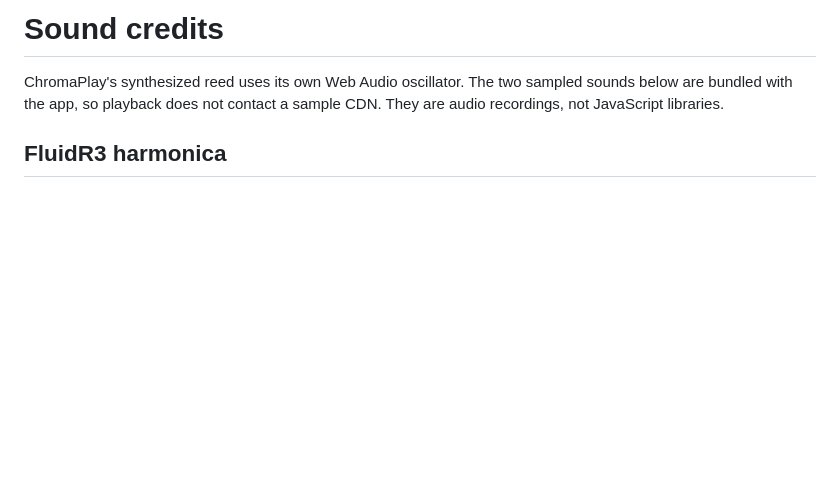
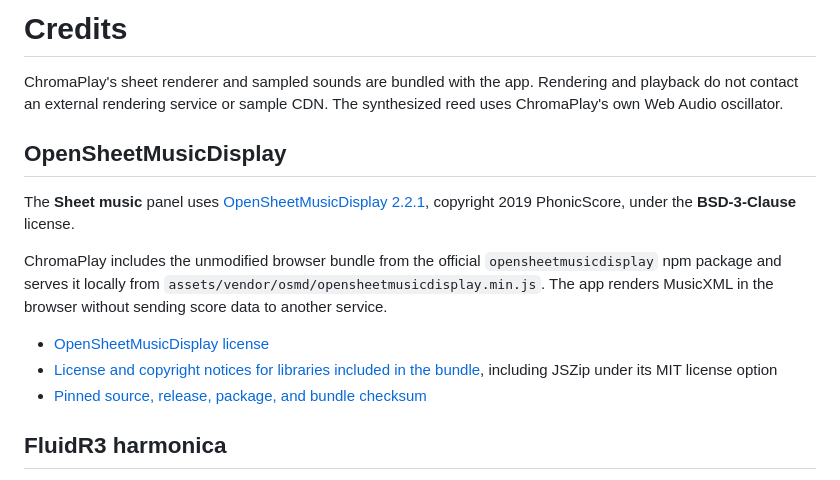
Before and after one commit to AlirezaRoshanzamir/chromaplay, a Markdown page: CREDITS.md, the part around the change. Drawn GitHub-style; blank space fills up the shorter version.

```diff
--- a/CREDITS.md
+++ b/CREDITS.md
@@ -1,6 +1,16 @@
-# Sound credits
+# Credits
 
-ChromaPlay's synthesized reed uses its own Web Audio oscillator. The two sampled sounds below are bundled with the app, so playback does not contact a sample CDN. They are audio recordings, not JavaScript libraries.
+ChromaPlay's sheet renderer and sampled sounds are bundled with the app. Rendering and playback do not contact an external rendering service or sample CDN. The synthesized reed uses ChromaPlay's own Web Audio oscillator.
+
+## OpenSheetMusicDisplay
+
+The **Sheet music** panel uses [OpenSheetMusicDisplay 2.2.1](https://github.com/opensheetmusicdisplay/opensheetmusicdisplay/releases/tag/2.2.1), copyright 2019 PhonicScore, under the **BSD-3-Clause** license.
+
+ChromaPlay includes the unmodified browser bundle from the official `opensheetmusicdisplay` npm package and serves it locally from `assets/vendor/osmd/opensheetmusicdisplay.min.js`. The app renders MusicXML in the browser without sending score data to another service.
+
+- [OpenSheetMusicDisplay license](assets/vendor/osmd/LICENSE)
+- [License and copyright notices for libraries included in the bundle](assets/vendor/osmd/opensheetmusicdisplay.min.js.LICENSE.txt), including JSZip under its MIT license option
+- [Pinned source, release, package, and bundle checksum](assets/vendor/osmd/README.md)
 
 ## FluidR3 harmonica
 
```
Also changed, not shown: README.md (+21 -1 lines), docs/screenshots/README.md (+2 -0 lines), docs/screenshots/sheet-music.jpg (added), 13 other files.
